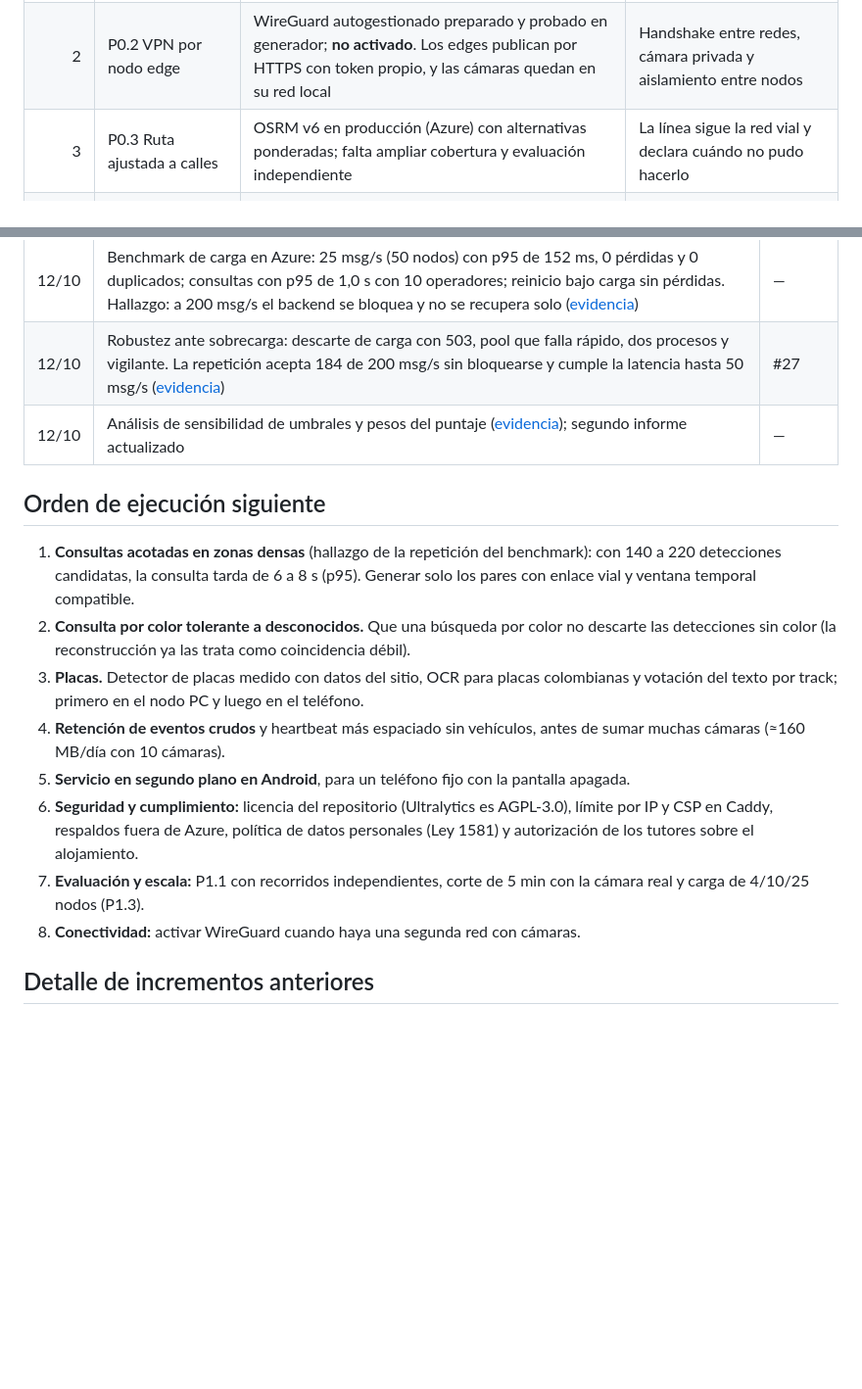
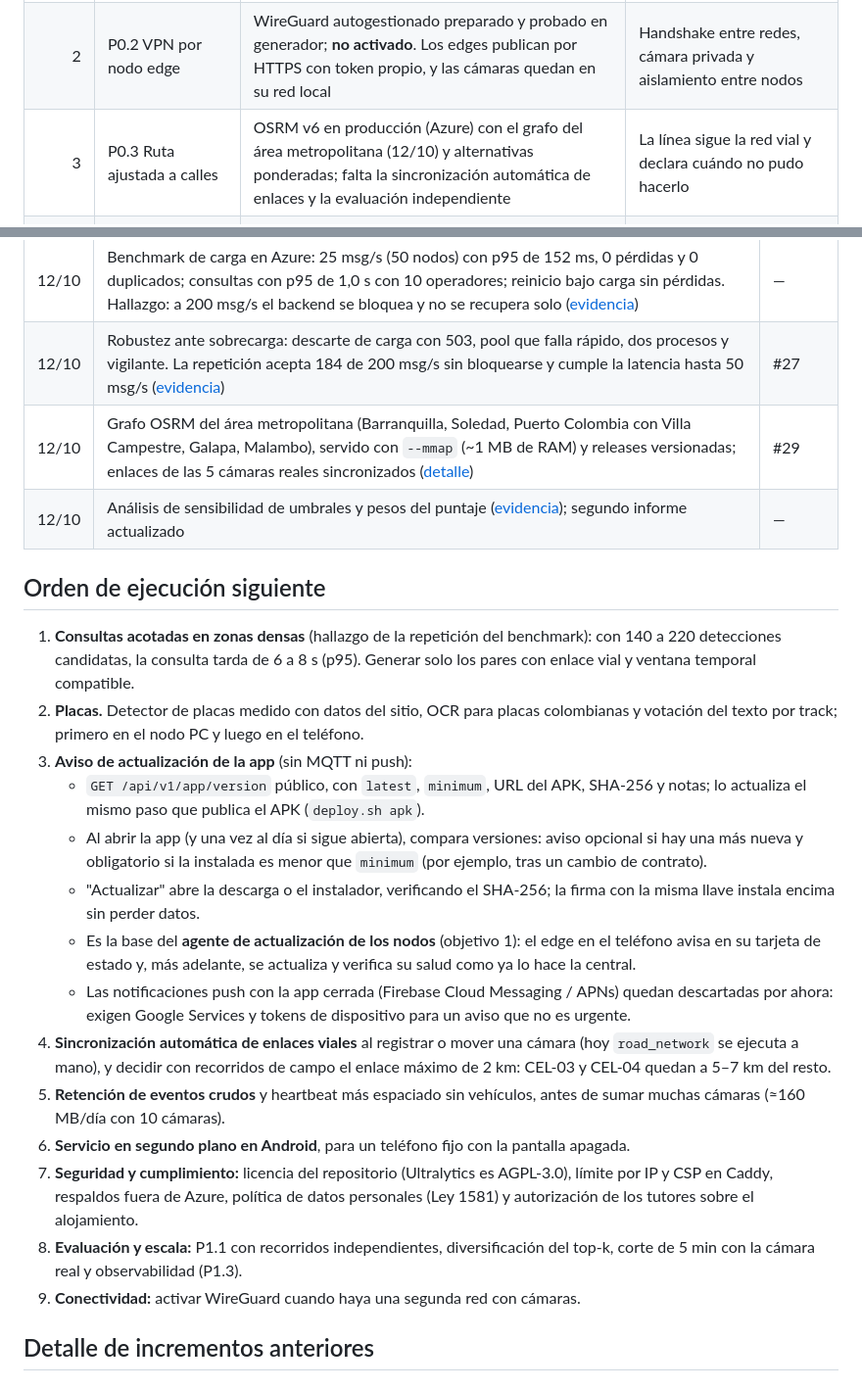
Before and after one commit to cfvizcaino/py_vigia, a Markdown page: docs/ROADMAP.md, 2 parts joined by grey strips. Shown at 98% size. GitHub-like rendering; blank space fills up the shorter version.

Commit message:
docs(roadmap): aviso de actualización de la app, sincronización automática de enlaces y grafo metropolitano

```diff
--- a/docs/ROADMAP.md
+++ b/docs/ROADMAP.md
@@ -14,7 +14,7 @@ Desde el 10/10 el flujo corre en operación sobre Azure, con despliegue continuo
 |---:|---|---|---|
 | 1 | P0.1 Ingestión edge→centro | **Cumplido.** Tapo C110 y teléfonos publican a Azure con token por cámara; sesión continua de 8 h (12/10) sin pérdidas ni duplicados | Un evento real aparece una vez en backend aunque se reenvíe |
 | 2 | P0.2 VPN por nodo edge | WireGuard autogestionado preparado y probado en generador; **no activado**. Los edges publican por HTTPS con token propio, y las cámaras quedan en su red local | Handshake entre redes, cámara privada y aislamiento entre nodos |
-| 3 | P0.3 Ruta ajustada a calles | OSRM v6 en producción (Azure) con alternativas ponderadas; falta ampliar cobertura y evaluación independiente | La línea sigue la red vial y declara cuándo no pudo hacerlo |
+| 3 | P0.3 Ruta ajustada a calles | OSRM v6 en producción (Azure) con el grafo del área metropolitana (12/10) y alternativas ponderadas; falta la sincronización automática de enlaces y la evaluación independiente | La línea sigue la red vial y declara cuándo no pudo hacerlo |
 | 4 | P0.4 Autenticación y auditoría | **Cumplido en código y en operación.** Usuarios con `scrypt`, sesiones con bloqueo, roles en backend, auditoría, pantalla de administración y HTTPS público. Faltan las cuentas de operador reales y el límite de peticiones por IP | Operador/admin separados; preview, consulta y exportación protegidos |
 | 5 | P0.5 Actualización y rollback | **Cumplido (11/10).** CI en GitHub Actions; imágenes en GHCR; el servidor despliega solo, migra, verifica salud y vuelve a la versión anterior si falla | Versión válida activa; versión defectuosa revierte automáticamente |
 | 6 | P1.1 Evaluación independiente | Pendiente; existe el dataset sintético de puntajes como base | Ground truth versionado; top-k, secuencia y falsos enlaces reportados |
@@ -44,18 +44,25 @@ Desde el 10/10 el flujo corre en operación sobre Azure, con despliegue continuo
 | 12/10 | APK 1.2.0 publicado en `/descargar` | — |
 | 12/10 | Benchmark de carga en Azure: 25 msg/s (50 nodos) con p95 de 152 ms, 0 pérdidas y 0 duplicados; consultas con p95 de 1,0 s con 10 operadores; reinicio bajo carga sin pérdidas. Hallazgo: a 200 msg/s el backend se bloquea y no se recupera solo ([evidencia](./evidence/benchmark-azure-20261012.md)) | — |
 | 12/10 | Robustez ante sobrecarga: descarte de carga con 503, pool que falla rápido, dos procesos y vigilante. La repetición acepta 184 de 200 msg/s sin bloquearse y cumple la latencia hasta 50 msg/s ([evidencia](./evidence/benchmark-azure-20261012.md)) | #27 |
+| 12/10 | Grafo OSRM del área metropolitana (Barranquilla, Soledad, Puerto Colombia con Villa Campestre, Galapa, Malambo), servido con `--mmap` (~1 MB de RAM) y releases versionadas; enlaces de las 5 cámaras reales sincronizados ([detalle](./operations/osrm-self-hosted.md)) | #29 |
 | 12/10 | Análisis de sensibilidad de umbrales y pesos del puntaje ([evidencia](./evidence/sensibilidad-puntaje-20261012.md)); segundo informe actualizado | — |
 
 ## Orden de ejecución siguiente
 
 1. **Consultas acotadas en zonas densas** (hallazgo de la repetición del benchmark): con 140 a 220 detecciones candidatas, la consulta tarda de 6 a 8 s (p95). Generar solo los pares con enlace vial y ventana temporal compatible.
-1. **Consulta por color tolerante a desconocidos.** Que una búsqueda por color no descarte las detecciones sin color (la reconstrucción ya las trata como coincidencia débil).
 2. **Placas.** Detector de placas medido con datos del sitio, OCR para placas colombianas y votación del texto por track; primero en el nodo PC y luego en el teléfono.
-3. **Retención de eventos crudos** y heartbeat más espaciado sin vehículos, antes de sumar muchas cámaras (≈160 MB/día con 10 cámaras).
-4. **Servicio en segundo plano en Android**, para un teléfono fijo con la pantalla apagada.
-5. **Seguridad y cumplimiento:** licencia del repositorio (Ultralytics es AGPL-3.0), límite por IP y CSP en Caddy, respaldos fuera de Azure, política de datos personales (Ley 1581) y autorización de los tutores sobre el alojamiento.
-6. **Evaluación y escala:** P1.1 con recorridos independientes, corte de 5 min con la cámara real y carga de 4/10/25 nodos (P1.3).
-7. **Conectividad:** activar WireGuard cuando haya una segunda red con cámaras.
+3. **Aviso de actualización de la app** (sin MQTT ni push):
+    - `GET /api/v1/app/version` público, con `latest`, `minimum`, URL del APK, SHA-256 y notas; lo actualiza el mismo paso que publica el APK (`deploy.sh apk`).
+    - Al abrir la app (y una vez al día si sigue abierta), compara versiones: aviso opcional si hay una más nueva y obligatorio si la instalada es menor que `minimum` (por ejemplo, tras un cambio de contrato).
+    - "Actualizar" abre la descarga o el instalador, verificando el SHA-256; la firma con la misma llave instala encima sin perder datos.
+    - Es la base del **agente de actualización de los nodos** (objetivo 1): el edge en el teléfono avisa en su tarjeta de estado y, más adelante, se actualiza y verifica su salud como ya lo hace la central.
+    - Las notificaciones push con la app cerrada (Firebase Cloud Messaging / APNs) quedan descartadas por ahora: exigen Google Services y tokens de dispositivo para un aviso que no es urgente.
+4. **Sincronización automática de enlaces viales** al registrar o mover una cámara (hoy `road_network` se ejecuta a mano), y decidir con recorridos de campo el enlace máximo de 2 km: CEL-03 y CEL-04 quedan a 5–7 km del resto.
+5. **Retención de eventos crudos** y heartbeat más espaciado sin vehículos, antes de sumar muchas cámaras (≈160 MB/día con 10 cámaras).
+6. **Servicio en segundo plano en Android**, para un teléfono fijo con la pantalla apagada.
+7. **Seguridad y cumplimiento:** licencia del repositorio (Ultralytics es AGPL-3.0), límite por IP y CSP en Caddy, respaldos fuera de Azure, política de datos personales (Ley 1581) y autorización de los tutores sobre el alojamiento.
+8. **Evaluación y escala:** P1.1 con recorridos independientes, diversificación del top-k, corte de 5 min con la cámara real y observabilidad (P1.3).
+9. **Conectividad:** activar WireGuard cuando haya una segunda red con cámaras.
 
 ## Detalle de incrementos anteriores
 
```
